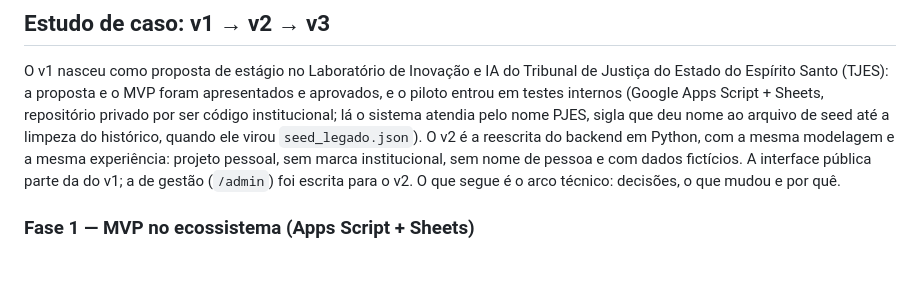
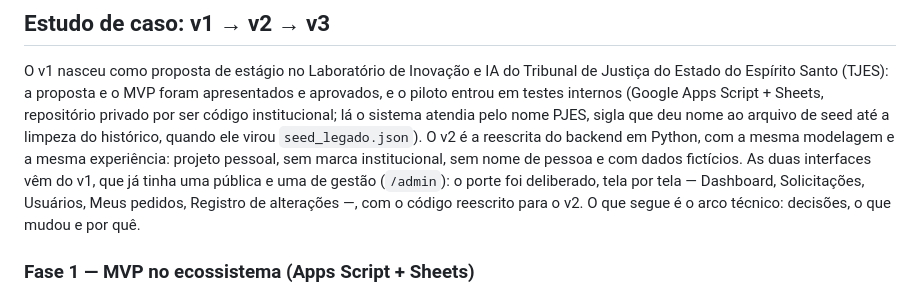
Before and after one commit to EnzoMoulin/diretorio-contatos-v2, a Markdown page: README.md, the part around the change. Rendered like a GitHub page; blank space fills up the shorter version.

Commit message:
README: as duas interfaces vêm do v1, não só a pública
A frase do estudo de caso dizia que a interface pública parte da do v1 e que a de
gestão foi escrita para o v2. É falso: o v1 já tinha as duas, e a de gestão está
lá desde a fase Apps Script — Dashboard, Solicitações, Usuários, Meus pedidos,
Registro de alterações e Configurações, as mesmas seis telas do /admin de hoje.

O porte foi deliberado, tela por tela, com o código reescrito. Dizer que a
interface de gestão nasceu no v2 apagaria a origem do trabalho.

```diff
--- a/README.md
+++ b/README.md
@@ -49,9 +49,11 @@ sistema atendia pelo nome PJES, sigla que deu nome ao arquivo de seed até a
 limpeza do histórico, quando ele virou `seed_legado.json`).
 O v2 é a reescrita do backend em Python, com a mesma modelagem e a mesma
 experiência: projeto pessoal, sem marca institucional, sem nome de pessoa e
-com dados fictícios. A interface pública parte da do v1; a de gestão
-(`/admin`) foi escrita para o v2. O que segue é o arco técnico: decisões,
-o que mudou e por quê.
+com dados fictícios. As duas interfaces vêm do v1, que já tinha uma pública e
+uma de gestão (`/admin`): o porte foi deliberado, tela por tela — Dashboard,
+Solicitações, Usuários, Meus pedidos, Registro de alterações —, com o código
+reescrito para o v2. O que segue é o arco técnico: decisões, o que mudou e
+por quê.
 
 ### Fase 1 — MVP no ecossistema (Apps Script + Sheets)
 
```
